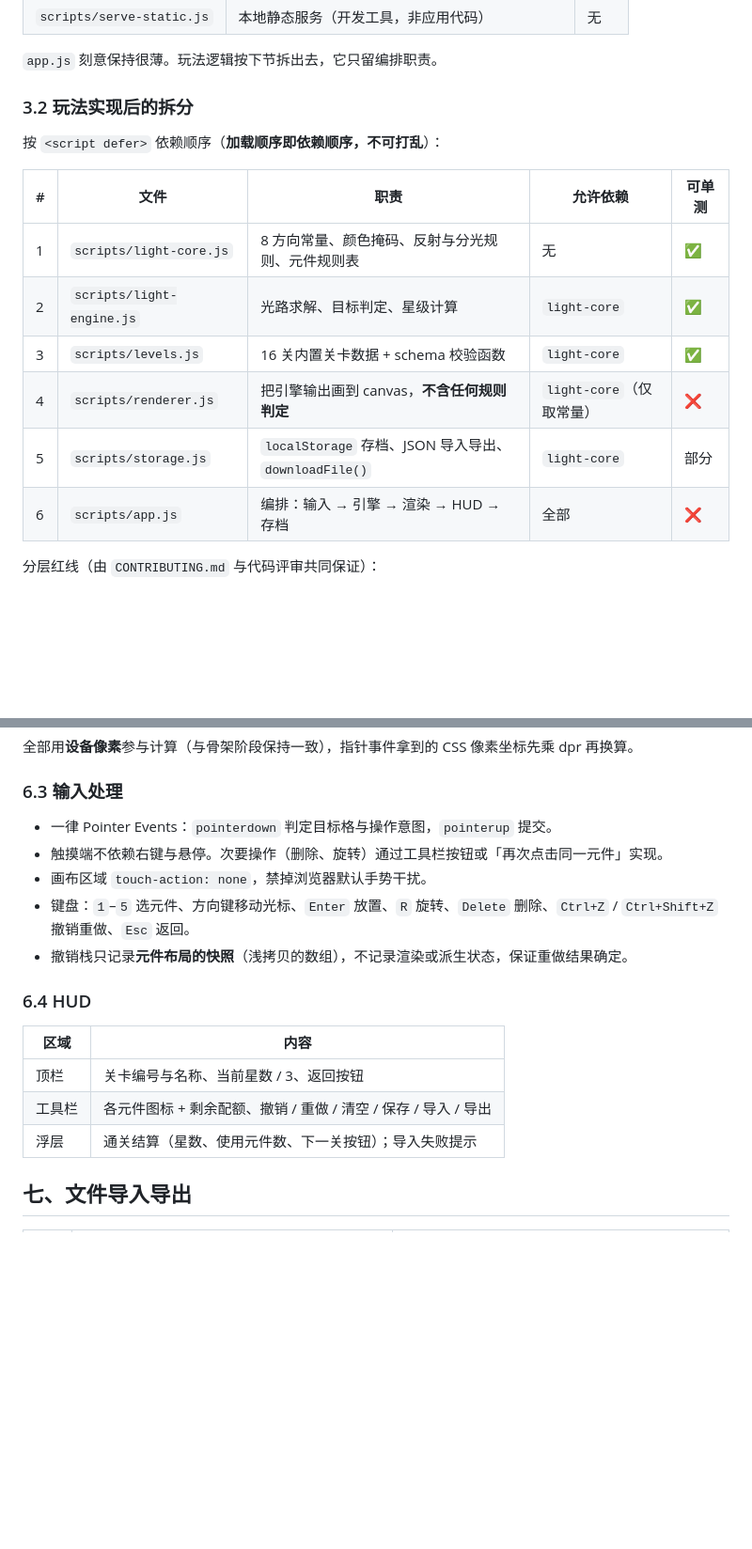
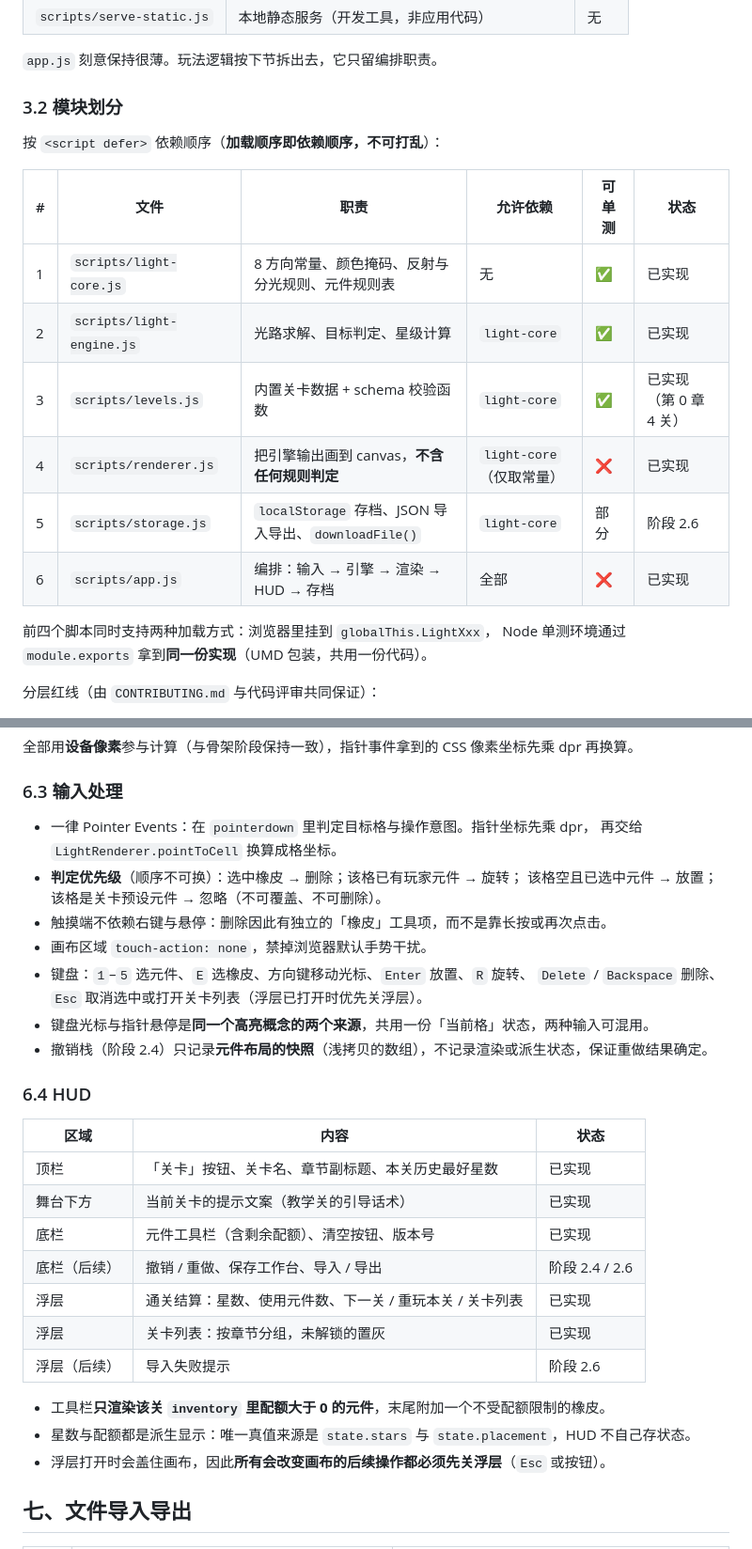
Before and after one commit to xiaoxuhui/light_game, a Markdown page: doc/设计文档.md, 2 parts joined by grey strips. Shown at 94% size. Drawn GitHub-style; blank space fills up the shorter version.

```diff
--- a/doc/设计文档.md
+++ b/doc/设计文档.md
@@ -43,18 +43,21 @@
 
 `app.js` 刻意保持很薄。玩法逻辑按下节拆出去，它只留编排职责。
 
-### 3.2 玩法实现后的拆分
+### 3.2 模块划分
 
 按 `<script defer>` 依赖顺序（**加载顺序即依赖顺序，不可打乱**）：
 
-| # | 文件 | 职责 | 允许依赖 | 可单测 |
-|---|---|---|---|---|
-| 1 | `scripts/light-core.js` | 8 方向常量、颜色掩码、反射与分光规则、元件规则表 | 无 | ✅ |
-| 2 | `scripts/light-engine.js` | 光路求解、目标判定、星级计算 | `light-core` | ✅ |
-| 3 | `scripts/levels.js` | 16 关内置关卡数据 + schema 校验函数 | `light-core` | ✅ |
-| 4 | `scripts/renderer.js` | 把引擎输出画到 canvas，**不含任何规则判定** | `light-core`（仅取常量） | ❌ |
-| 5 | `scripts/storage.js` | `localStorage` 存档、JSON 导入导出、`downloadFile()` | `light-core` | 部分 |
-| 6 | `scripts/app.js` | 编排：输入 → 引擎 → 渲染 → HUD → 存档 | 全部 | ❌ |
+| # | 文件 | 职责 | 允许依赖 | 可单测 | 状态 |
+|---|---|---|---|---|---|
+| 1 | `scripts/light-core.js` | 8 方向常量、颜色掩码、反射与分光规则、元件规则表 | 无 | ✅ | 已实现 |
+| 2 | `scripts/light-engine.js` | 光路求解、目标判定、星级计算 | `light-core` | ✅ | 已实现 |
+| 3 | `scripts/levels.js` | 内置关卡数据 + schema 校验函数 | `light-core` | ✅ | 已实现（第 0 章 4 关） |
+| 4 | `scripts/renderer.js` | 把引擎输出画到 canvas，**不含任何规则判定** | `light-core`（仅取常量） | ❌ | 已实现 |
+| 5 | `scripts/storage.js` | `localStorage` 存档、JSON 导入导出、`downloadFile()` | `light-core` | 部分 | 阶段 2.6 |
+| 6 | `scripts/app.js` | 编排：输入 → 引擎 → 渲染 → HUD → 存档 | 全部 | ❌ | 已实现 |
+
+前四个脚本同时支持两种加载方式：浏览器里挂到 `globalThis.LightXxx`，
+Node 单测环境通过 `module.exports` 拿到**同一份实现**（UMD 包装，共用一份代码）。
 
 分层红线（由 `CONTRIBUTING.md` 与代码评审共同保证）：
 
@@ -240,19 +250,32 @@ if (stars && placedCount <= level.par)     stars = 3
 
 ### 6.3 输入处理
 
-- 一律 Pointer Events：`pointerdown` 判定目标格与操作意图，`pointerup` 提交。
-- 触摸端不依赖右键与悬停。次要操作（删除、旋转）通过工具栏按钮或「再次点击同一元件」实现。
+- 一律 Pointer Events：在 `pointerdown` 里判定目标格与操作意图。指针坐标先乘 dpr，
+  再交给 `LightRenderer.pointToCell` 换算成格坐标。
+- **判定优先级**（顺序不可换）：选中橡皮 → 删除；该格已有玩家元件 → 旋转；
+  该格空且已选中元件 → 放置；该格是关卡预设元件 → 忽略（不可覆盖、不可删除）。
+- 触摸端不依赖右键与悬停：删除因此有独立的「橡皮」工具项，而不是靠长按或再次点击。
 - 画布区域 `touch-action: none`，禁掉浏览器默认手势干扰。
-- 键盘：`1`–`5` 选元件、方向键移动光标、`Enter` 放置、`R` 旋转、`Delete` 删除、`Ctrl+Z` / `Ctrl+Shift+Z` 撤销重做、`Esc` 返回。
-- 撤销栈只记录**元件布局的快照**（浅拷贝的数组），不记录渲染或派生状态，保证重做结果确定。
+- 键盘：`1`–`5` 选元件、`E` 选橡皮、方向键移动光标、`Enter` 放置、`R` 旋转、
+  `Delete` / `Backspace` 删除、`Esc` 取消选中或打开关卡列表（浮层已打开时优先关浮层）。
+- 键盘光标与指针悬停是**同一个高亮概念的两个来源**，共用一份「当前格」状态，两种输入可混用。
+- 撤销栈（阶段 2.4）只记录**元件布局的快照**（浅拷贝的数组），不记录渲染或派生状态，保证重做结果确定。
 
 ### 6.4 HUD
 
-| 区域 | 内容 |
-|---|---|
-| 顶栏 | 关卡编号与名称、当前星数 / 3、返回按钮 |
-| 工具栏 | 各元件图标 + 剩余配额、撤销 / 重做 / 清空 / 保存 / 导入 / 导出 |
-| 浮层 | 通关结算（星数、使用元件数、下一关按钮）；导入失败提示 |
+| 区域 | 内容 | 状态 |
+|---|---|---|
+| 顶栏 | 「关卡」按钮、关卡名、章节副标题、本关历史最好星数 | 已实现 |
+| 舞台下方 | 当前关卡的提示文案（教学关的引导话术） | 已实现 |
+| 底栏 | 元件工具栏（含剩余配额）、清空按钮、版本号 | 已实现 |
+| 底栏（后续） | 撤销 / 重做、保存工作台、导入 / 导出 | 阶段 2.4 / 2.6 |
+| 浮层 | 通关结算：星数、使用元件数、下一关 / 重玩本关 / 关卡列表 | 已实现 |
+| 浮层 | 关卡列表：按章节分组，未解锁的置灰 | 已实现 |
+| 浮层（后续） | 导入失败提示 | 阶段 2.6 |
+
+- 工具栏**只渲染该关 `inventory` 里配额大于 0 的元件**，末尾附加一个不受配额限制的橡皮。
+- 星数与配额都是派生显示：唯一真值来源是 `state.stars` 与 `state.placement`，HUD 不自己存状态。
+- 浮层打开时会盖住画布，因此**所有会改变画布的后续操作都必须先关浮层**（`Esc` 或按钮）。
 
 ## 七、文件导入导出
 
```
Also changed, not shown: other parts of doc/设计文档.md (+26 -7 lines), doc/需求与测试用例.md (+10 -7 lines).
